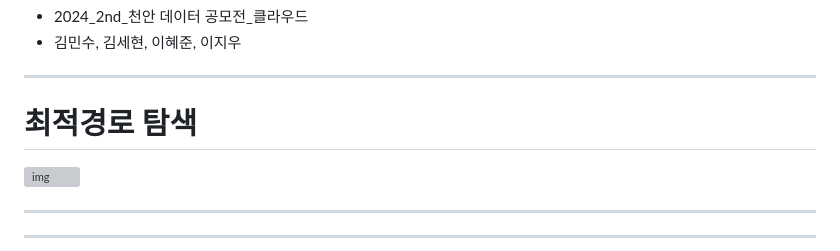
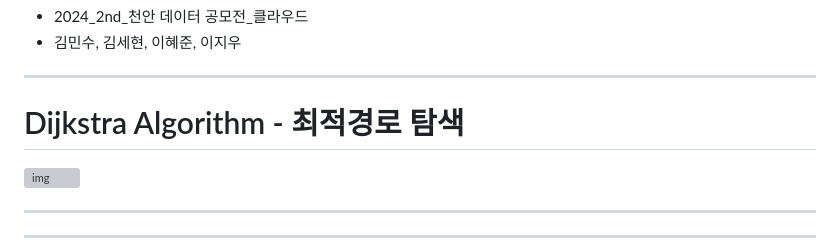
Before and after one commit to kimsehyun-34/2024_Cheonan_Data_Contest, a Markdown page: README.md, the part around the change. GitHub-like rendering; grey boxes are pictures that could not be loaded.

```diff
--- a/README.md
+++ b/README.md
@@ -11,7 +11,7 @@
 - 김민수, 김세현, 이혜준, 이지우
 
 ---------------------------------
-# 최적경로 탐색
+# Dijkstra Algorithm - 최적경로 탐색
 ![img](video/최적경로.gif)
 
 ---------------------------------
```
